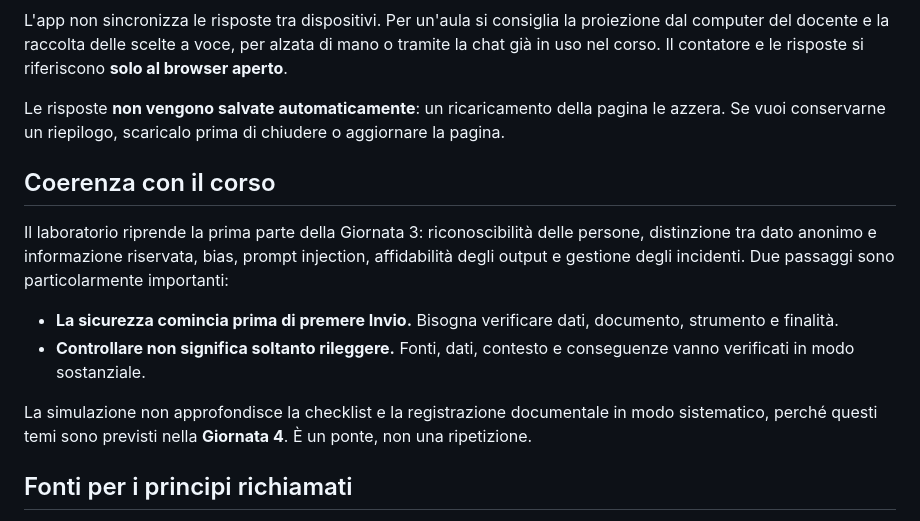
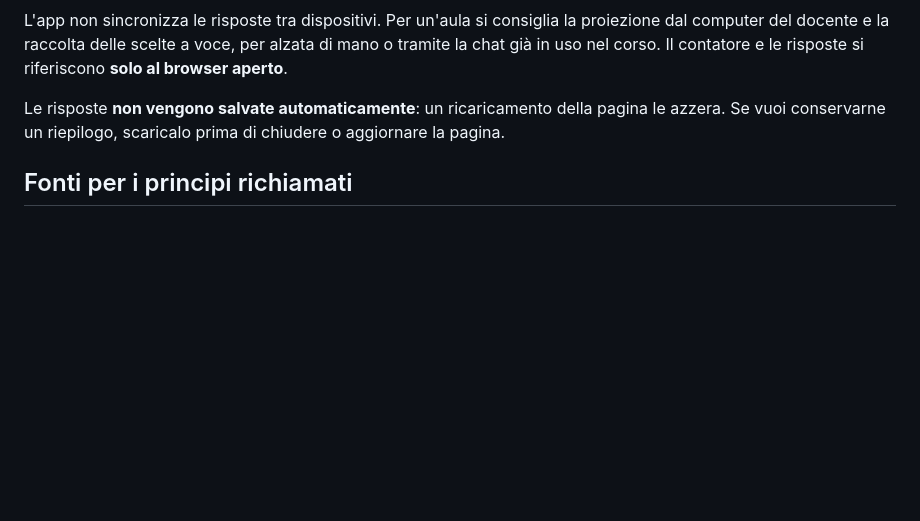
Before and after one commit to gigicogo/Decisioni-sotto-pressione-Sicurezza-IA-nella-PA, a Markdown page: Readme.MD, the part around the change. Rendered like a GitHub page; blank space fills up the shorter version.

Commit message:
Remove course consistency section from Readme
Removed section on course consistency and related guidelines.

```diff
--- a/Readme.MD
+++ b/Readme.MD
@@ -62,15 +62,6 @@ L'app non sincronizza le risposte tra dispositivi. Per un'aula si consiglia la p
 
 Le risposte **non vengono salvate automaticamente**: un ricaricamento della pagina le azzera. Se vuoi conservarne un riepilogo, scaricalo prima di chiudere o aggiornare la pagina.
 
-## Coerenza con il corso
-
-Il laboratorio riprende la prima parte della Giornata 3: riconoscibilità delle persone, distinzione tra dato anonimo e informazione riservata, bias, prompt injection, affidabilità degli output e gestione degli incidenti. Due passaggi sono particolarmente importanti:
-
-- **La sicurezza comincia prima di premere Invio.** Bisogna verificare dati, documento, strumento e finalità.
-- **Controllare non significa soltanto rileggere.** Fonti, dati, contesto e conseguenze vanno verificati in modo sostanziale.
-
-La simulazione non approfondisce la checklist e la registrazione documentale in modo sistematico, perché questi temi sono previsti nella **Giornata 4**. È un ponte, non una ripetizione.
-
 ## Fonti per i principi richiamati
 
 - [GDPR — Regolamento (UE) 2016/679, articoli 4, 5, 32 e 33](https://eur-lex.europa.eu/legal-content/IT/TXT/?uri=CELEX:32016R0679)
```
